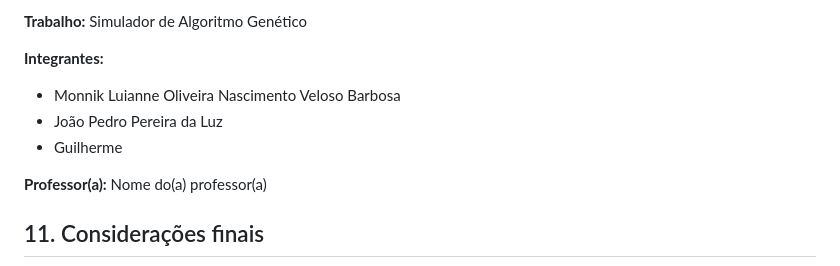
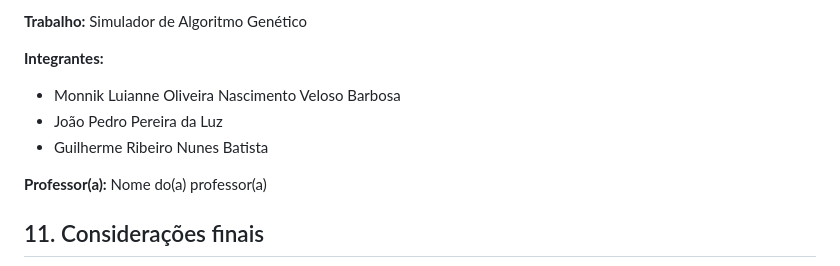
Before and after one commit to MonnikLuianne/simulador-de-algoritmo-genetico, a Markdown page: README.md, the part around the change. GitHub-like rendering.

Commit message:
Update team member name in README

```diff
--- a/README.md
+++ b/README.md
@@ -376,7 +376,7 @@ Os resultados específicos dos testes devem ser registrados conforme as execuç
 **Integrantes:**
 - Monnik Luianne Oliveira Nascimento Veloso Barbosa
 - João Pedro Pereira da Luz
-- Guilherme
+- Guilherme Ribeiro Nunes Batista
 
 **Professor(a):** Nome do(a) professor(a)
 
```
